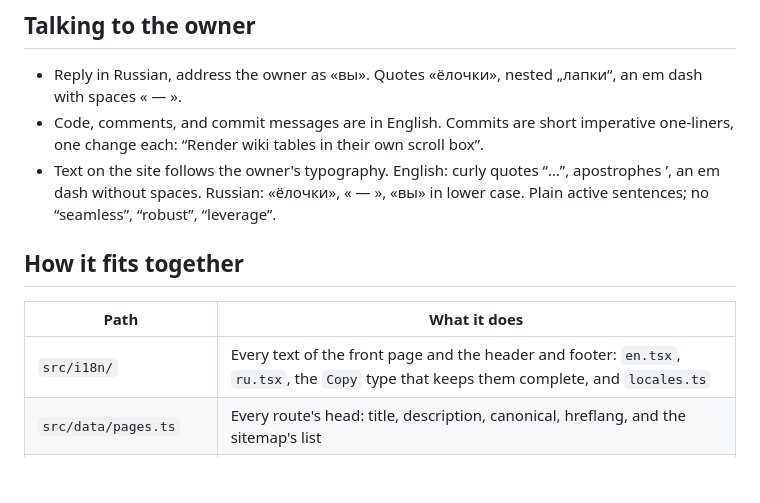
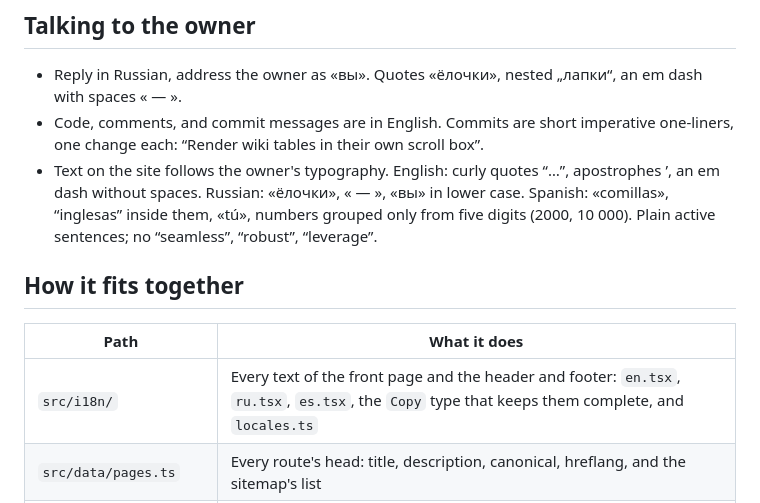
Before and after one commit to allay-ai/site, a Markdown page: CLAUDE.md, the part around the change. GitHub-like rendering; blank space fills up the shorter version.

```diff
--- a/CLAUDE.md
+++ b/CLAUDE.md
@@ -6,13 +6,13 @@ The source of allay.chat: the front page of Allay (the AI helper for Minecraft s
 
 - Reply in Russian, address the owner as «вы». Quotes «ёлочки», nested „лапки“, an em dash with spaces « — ».
 - Code, comments, and commit messages are in English. Commits are short imperative one-liners, one change each: “Render wiki tables in their own scroll box”.
-- Text on the site follows the owner's typography. English: curly quotes “…”, apostrophes ’, an em dash without spaces. Russian: «ёлочки», « — », «вы» in lower case. Plain active sentences; no “seamless”, “robust”, “leverage”.
+- Text on the site follows the owner's typography. English: curly quotes “…”, apostrophes ’, an em dash without spaces. Russian: «ёлочки», « — », «вы» in lower case. Spanish: «comillas», “inglesas” inside them, «tú», numbers grouped only from five digits (2000, 10 000). Plain active sentences; no “seamless”, “robust”, “leverage”.
 
 ## How it fits together
 
 | Path | What it does |
 |---|---|
-| `src/i18n/` | Every text of the front page and the header and footer: `en.tsx`, `ru.tsx`, the `Copy` type that keeps them complete, and `locales.ts` |
+| `src/i18n/` | Every text of the front page and the header and footer: `en.tsx`, `ru.tsx`, `es.tsx`, the `Copy` type that keeps them complete, and `locales.ts` |
 | `src/data/pages.ts` | Every route's head: title, description, canonical, hreflang, and the sitemap's list |
 | `src/data/plans.ts` | Prices, budgets, BYOK limits, and retention: copies of the backend's defaults |
 | `src/data/site.ts` | Every outside address, and the stores (Modrinth, Hangar) once they exist |
```
Also changed, not shown: README.RU.md (+1 -1 lines), README.md (+1 -1 lines).
